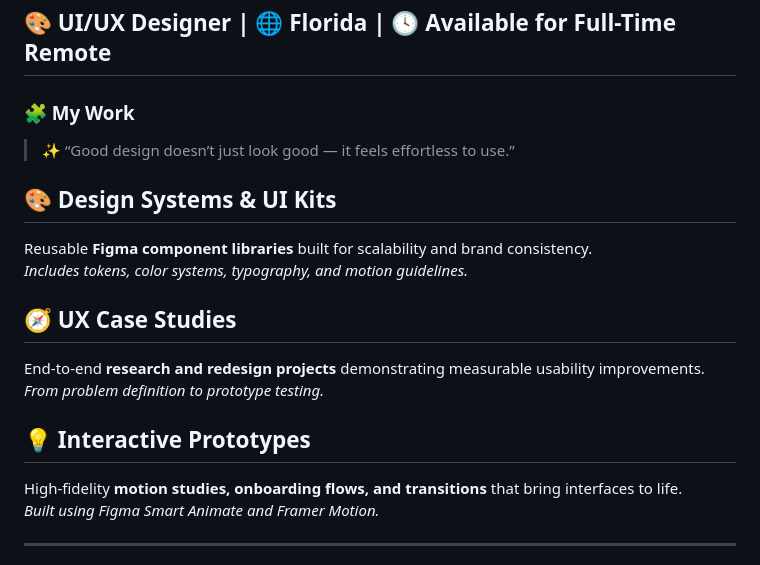
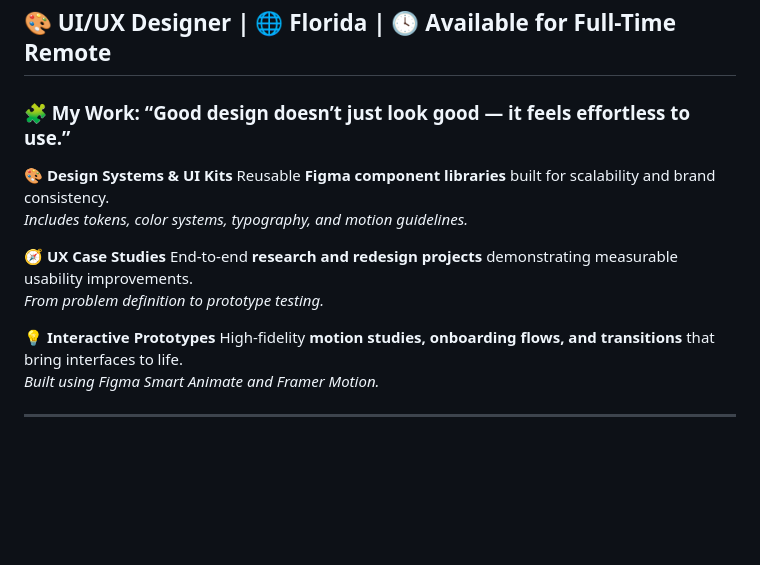
Before and after one commit to breyhanaariel/ui-ux-designer, a Markdown page: README.md, the part around the change. Rendered like a GitHub page; blank space fills up the shorter version.

```diff
--- a/README.md
+++ b/README.md
@@ -3,19 +3,17 @@
 🎨 **UI/UX Designer** | 🌐 Florida | 🕓 Available for Full-Time Remote
 ---
 
-### 🧩 My Work
+### 🧩 My Work: “Good design doesn’t just look good — it feels effortless to use.”
 
-> ✨ “Good design doesn’t just look good — it feels effortless to use.”
-
-## 🎨 **Design Systems & UI Kits**
+🎨 **Design Systems & UI Kits**
 Reusable **Figma component libraries** built for scalability and brand consistency.
 *Includes tokens, color systems, typography, and motion guidelines.*
 
-## 🧭 **UX Case Studies**
+🧭 **UX Case Studies**
 End-to-end **research and redesign projects** demonstrating measurable usability improvements.
 *From problem definition to prototype testing.*
 
-## 💡 **Interactive Prototypes**
+💡 **Interactive Prototypes**
 High-fidelity **motion studies, onboarding flows, and transitions** that bring interfaces to life.
 *Built using Figma Smart Animate and Framer Motion.*
 
```
